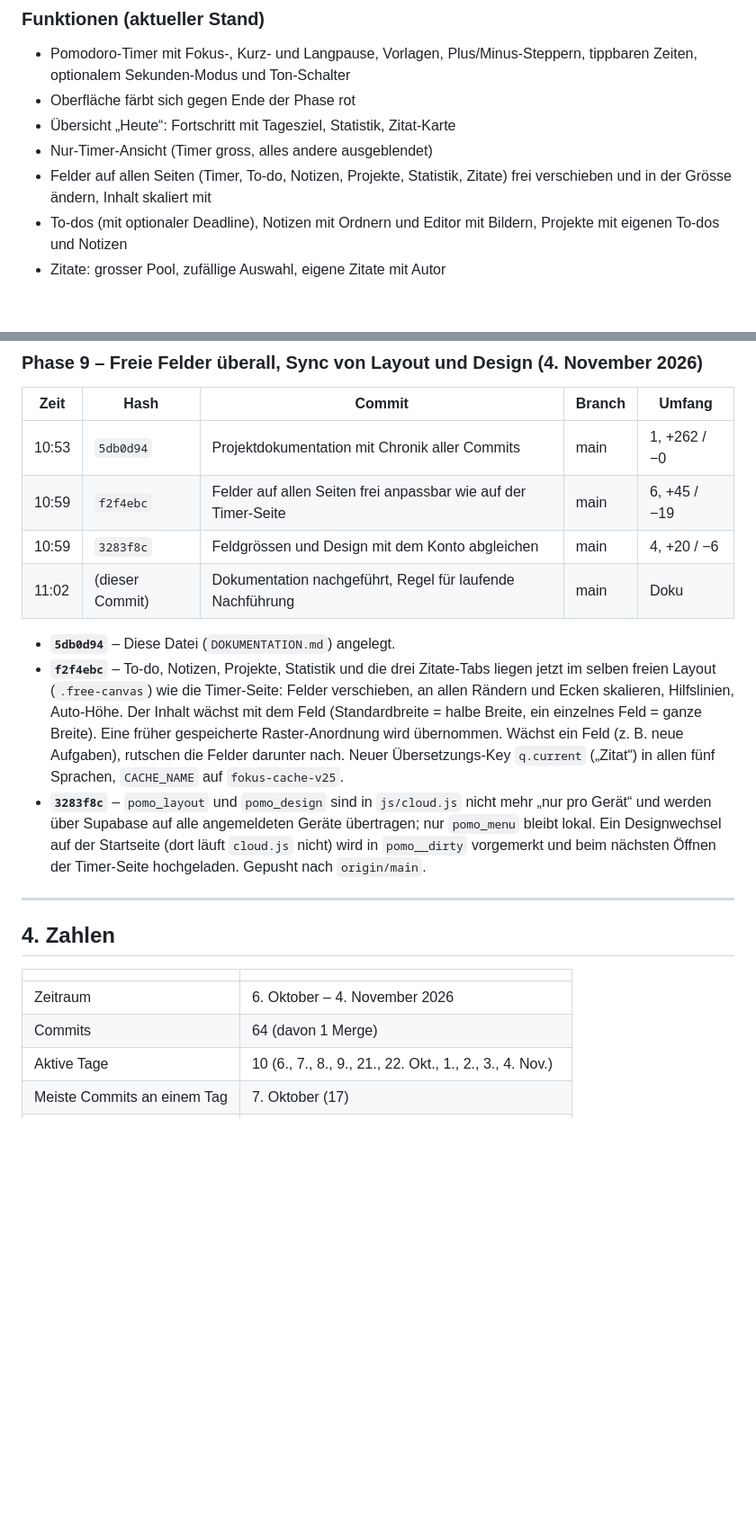
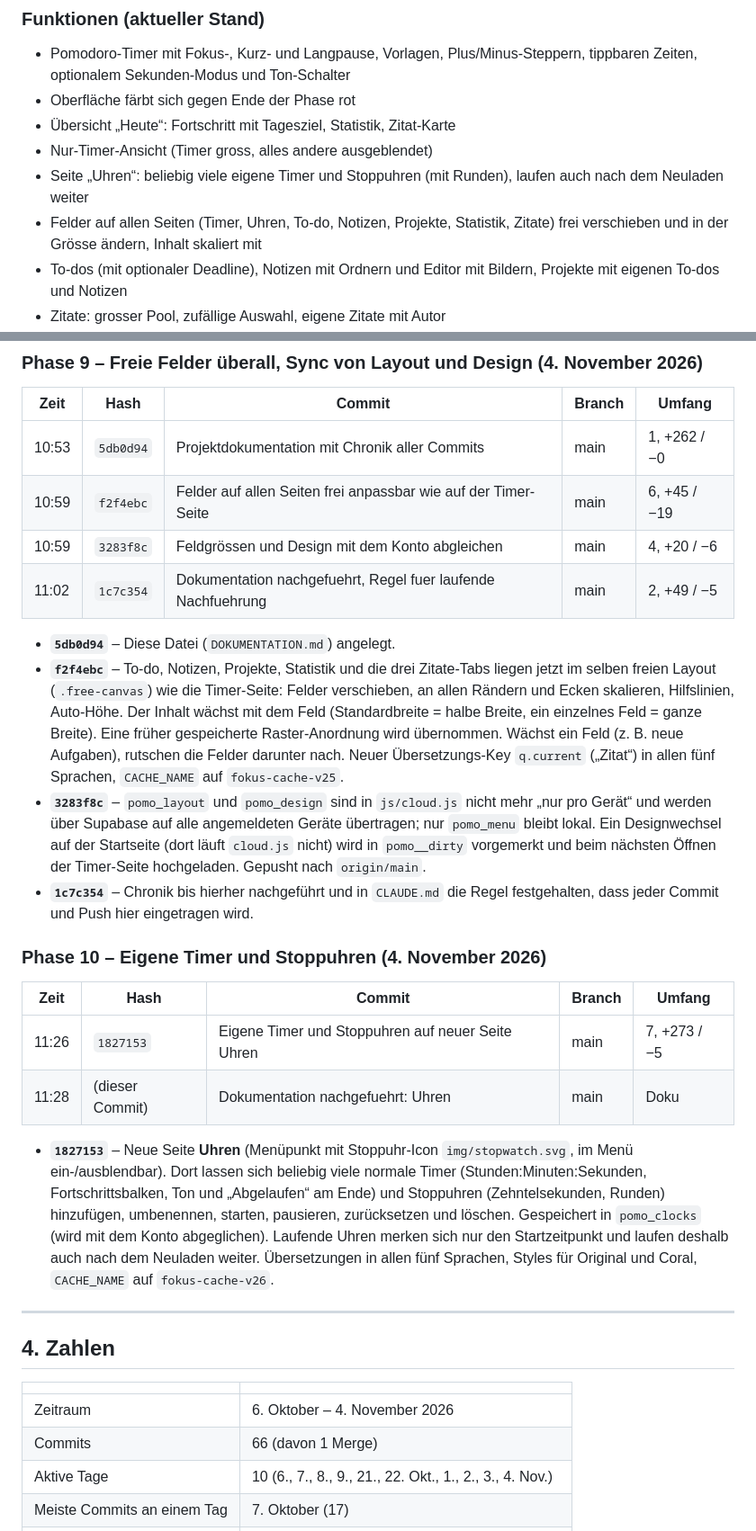
Before and after one commit to Namir1234/Podomoro-Timer, a Markdown page: DOKUMENTATION.md, 2 parts joined by grey strips. Shown at 90% size. Rendered like a GitHub page; blank space fills up the shorter version.

Commit message:
Dokumentation nachgefuehrt: Uhren
Co-Authored-By: Claude Opus 5.5 <noreply@anthropic.com>

```diff
--- a/DOKUMENTATION.md
+++ b/DOKUMENTATION.md
@@ -30,7 +30,9 @@ an und gleicht sie über **Supabase** zwischen Geräten ab.
 - Oberfläche färbt sich gegen Ende der Phase rot
 - Übersicht „Heute“: Fortschritt mit Tagesziel, Statistik, Zitat-Karte
 - Nur-Timer-Ansicht (Timer gross, alles andere ausgeblendet)
-- Felder auf allen Seiten (Timer, To-do, Notizen, Projekte, Statistik, Zitate)
+- Seite „Uhren“: beliebig viele eigene Timer und Stoppuhren (mit Runden),
+  laufen auch nach dem Neuladen weiter
+- Felder auf allen Seiten (Timer, Uhren, To-do, Notizen, Projekte, Statistik, Zitate)
   frei verschieben und in der Grösse ändern, Inhalt skaliert mit
 - To-dos (mit optionaler Deadline), Notizen mit Ordnern und Editor mit Bildern,
   Projekte mit eigenen To-dos und Notizen
@@ -247,7 +249,7 @@ Rendern), `style/tokens.css`, `style/pomodoro-original.css`,
 | 10:53 | `5db0d94` | Projektdokumentation mit Chronik aller Commits | main | 1, +262 / −0 |
 | 10:59 | `f2f4ebc` | Felder auf allen Seiten frei anpassbar wie auf der Timer-Seite | main | 6, +45 / −19 |
 | 10:59 | `3283f8c` | Feldgrössen und Design mit dem Konto abgleichen | main | 4, +20 / −6 |
-| 11:02 | (dieser Commit) | Dokumentation nachgeführt, Regel für laufende Nachführung | main | Doku |
+| 11:02 | `1c7c354` | Dokumentation nachgefuehrt, Regel fuer laufende Nachfuehrung | main | 2, +49 / −5 |
 
 - **`5db0d94`** – Diese Datei (`DOKUMENTATION.md`) angelegt.
 - **`f2f4ebc`** – To-do, Notizen, Projekte, Statistik und die drei Zitate-Tabs
@@ -263,6 +265,25 @@ Rendern), `style/tokens.css`, `style/pomodoro-original.css`,
   übertragen; nur `pomo_menu` bleibt lokal. Ein Designwechsel auf der Startseite
   (dort läuft `cloud.js` nicht) wird in `pomo__dirty` vorgemerkt und beim
   nächsten Öffnen der Timer-Seite hochgeladen. Gepusht nach `origin/main`.
+- **`1c7c354`** – Chronik bis hierher nachgeführt und in `CLAUDE.md` die Regel
+  festgehalten, dass jeder Commit und Push hier eingetragen wird.
+
+### Phase 10 – Eigene Timer und Stoppuhren (4. November 2026)
+
+| Zeit | Hash | Commit | Branch | Umfang |
+| --- | --- | --- | --- | --- |
+| 11:26 | `1827153` | Eigene Timer und Stoppuhren auf neuer Seite Uhren | main | 7, +273 / −5 |
+| 11:28 | (dieser Commit) | Dokumentation nachgefuehrt: Uhren | main | Doku |
+
+- **`1827153`** – Neue Seite **Uhren** (Menüpunkt mit Stoppuhr-Icon
+  `img/stopwatch.svg`, im Menü ein-/ausblendbar). Dort lassen sich beliebig viele
+  normale Timer (Stunden:Minuten:Sekunden, Fortschrittsbalken, Ton und
+  „Abgelaufen“ am Ende) und Stoppuhren (Zehntelsekunden, Runden) hinzufügen,
+  umbenennen, starten, pausieren, zurücksetzen und löschen. Gespeichert in
+  `pomo_clocks` (wird mit dem Konto abgeglichen). Laufende Uhren merken sich
+  nur den Startzeitpunkt und laufen deshalb auch nach dem Neuladen weiter.
+  Übersetzungen in allen fünf Sprachen, Styles für Original und Coral,
+  `CACHE_NAME` auf `fokus-cache-v26`.
 
 ---
 
@@ -271,7 +292,7 @@ Rendern), `style/tokens.css`, `style/pomodoro-original.css`,
 | | |
 | --- | --- |
 | Zeitraum | 6. Oktober – 4. November 2026 |
-| Commits | 64 (davon 1 Merge) |
+| Commits | 66 (davon 1 Merge) |
 | Aktive Tage | 10 (6., 7., 8., 9., 21., 22. Okt., 1., 2., 3., 4. Nov.) |
 | Meiste Commits an einem Tag | 7. Oktober (17) |
 | Grösster Commit | `26003a3` Windows- und iOS-App (+5713 Zeilen) |
```
Also changed, not shown: other parts of DOKUMENTATION.md (+1 -1 lines).
